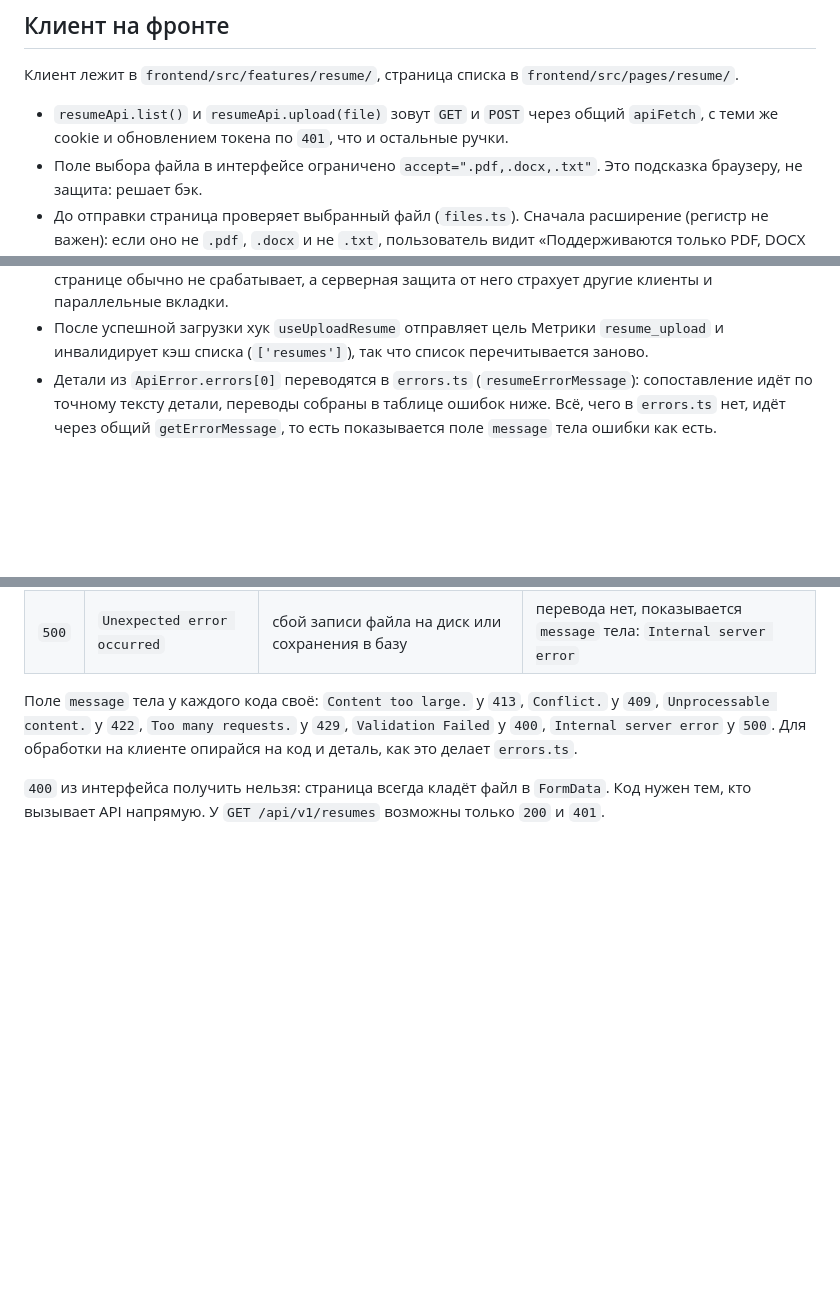
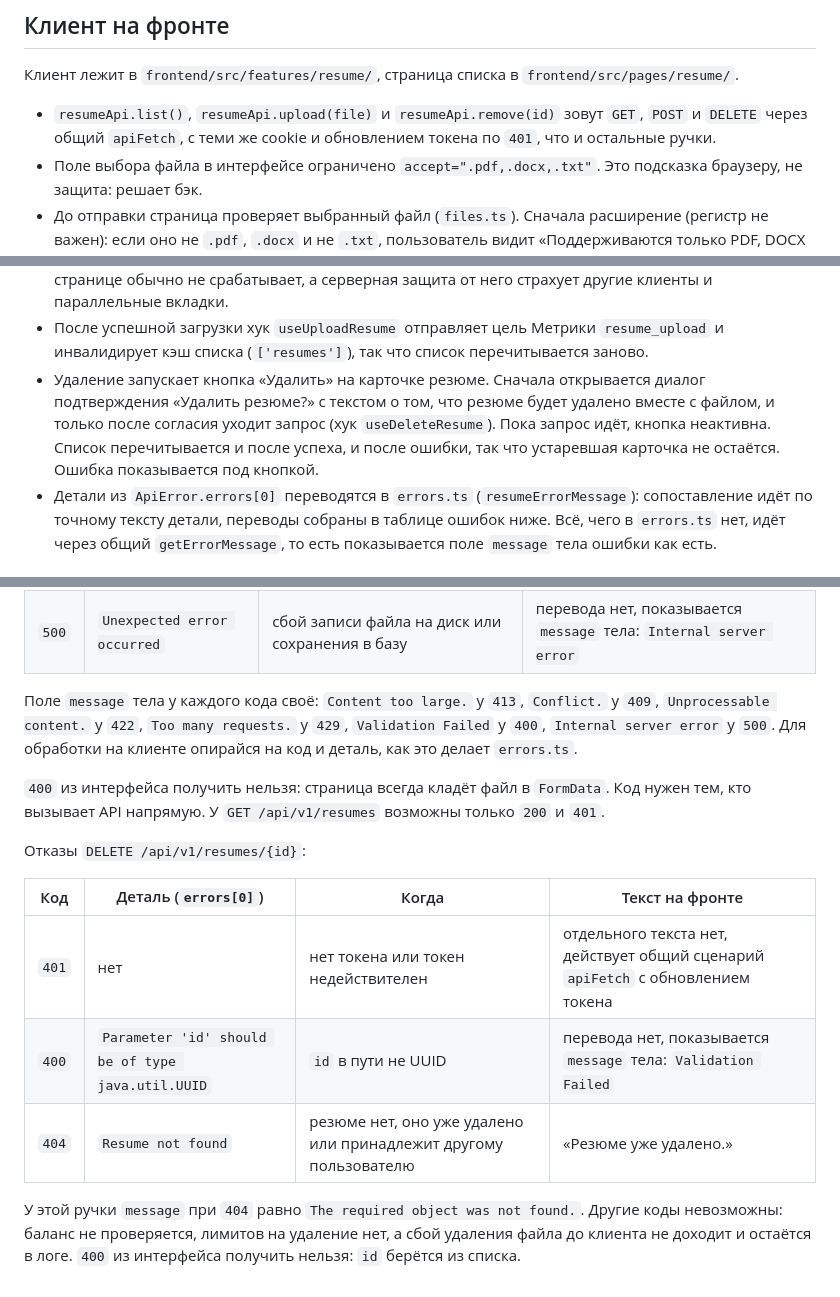
Before and after one commit to Alextrusk27/workbit, a Markdown page: docs/resume-api.md, 3 parts joined by grey strips. GitHub-like rendering; blank space fills up the shorter version.

```diff
--- a/docs/resume-api.md
+++ b/docs/resume-api.md
@@ -144,8 +162,9 @@ record ResumeResponse(UUID id, String name, Resume.Format format, String origina
 
 Клиент лежит в `frontend/src/features/resume/`, страница списка в `frontend/src/pages/resume/`.
 
-- `resumeApi.list()` и `resumeApi.upload(file)` зовут `GET` и `POST` через общий `apiFetch`, с
-  теми же cookie и обновлением токена по `401`, что и остальные ручки.
+- `resumeApi.list()`, `resumeApi.upload(file)` и `resumeApi.remove(id)` зовут `GET`, `POST` и
+  `DELETE` через общий `apiFetch`, с теми же cookie и обновлением токена по `401`, что и
+  остальные ручки.
 - Поле выбора файла в интерфейсе ограничено `accept=".pdf,.docx,.txt"`. Это подсказка
   браузеру, не защита: решает бэк.
 - До отправки страница проверяет выбранный файл (`files.ts`). Сначала расширение (регистр не
@@ -164,6 +183,11 @@ record ResumeResponse(UUID id, String name, Resume.Format format, String origina
   клиенты и параллельные вкладки.
 - После успешной загрузки хук `useUploadResume` отправляет цель Метрики `resume_upload` и
   инвалидирует кэш списка (`['resumes']`), так что список перечитывается заново.
+- Удаление запускает кнопка «Удалить» на карточке резюме. Сначала открывается диалог
+  подтверждения «Удалить резюме?» с текстом о том, что резюме будет удалено вместе с файлом, и
+  только после согласия уходит запрос (хук `useDeleteResume`). Пока запрос идёт, кнопка
+  неактивна. Список перечитывается и после успеха, и после ошибки, так что устаревшая карточка
+  не остаётся. Ошибка показывается под кнопкой.
 - Детали из `ApiError.errors[0]` переводятся в `errors.ts` (`resumeErrorMessage`): сопоставление
   идёт по точному тексту детали, переводы собраны в таблице ошибок ниже. Всё, чего в
   `errors.ts` нет, идёт через общий `getErrorMessage`, то есть показывается поле `message` тела
@@ -202,3 +226,15 @@ record ResumeResponse(UUID id, String name, Resume.Format format, String origina
 
 `400` из интерфейса получить нельзя: страница всегда кладёт файл в `FormData`. Код нужен тем, кто
 вызывает API напрямую. У `GET /api/v1/resumes` возможны только `200` и `401`.
+
+Отказы `DELETE /api/v1/resumes/{id}`:
+
+| Код | Деталь (`errors[0]`) | Когда | Текст на фронте |
+|---|---|---|---|
+| `401` | нет | нет токена или токен недействителен | отдельного текста нет, действует общий сценарий `apiFetch` с обновлением токена |
+| `400` | `Parameter 'id' should be of type java.util.UUID` | `id` в пути не UUID | перевода нет, показывается `message` тела: `Validation Failed` |
+| `404` | `Resume not found` | резюме нет, оно уже удалено или принадлежит другому пользователю | «Резюме уже удалено.» |
+
+У этой ручки `message` при `404` равно `The required object was not found.`. Другие коды
+невозможны: баланс не проверяется, лимитов на удаление нет, а сбой удаления файла до клиента не
+доходит и остаётся в логе. `400` из интерфейса получить нельзя: `id` берётся из списка.
```
Also changed, not shown: other parts of docs/resume-api.md (+27 -9 lines).
